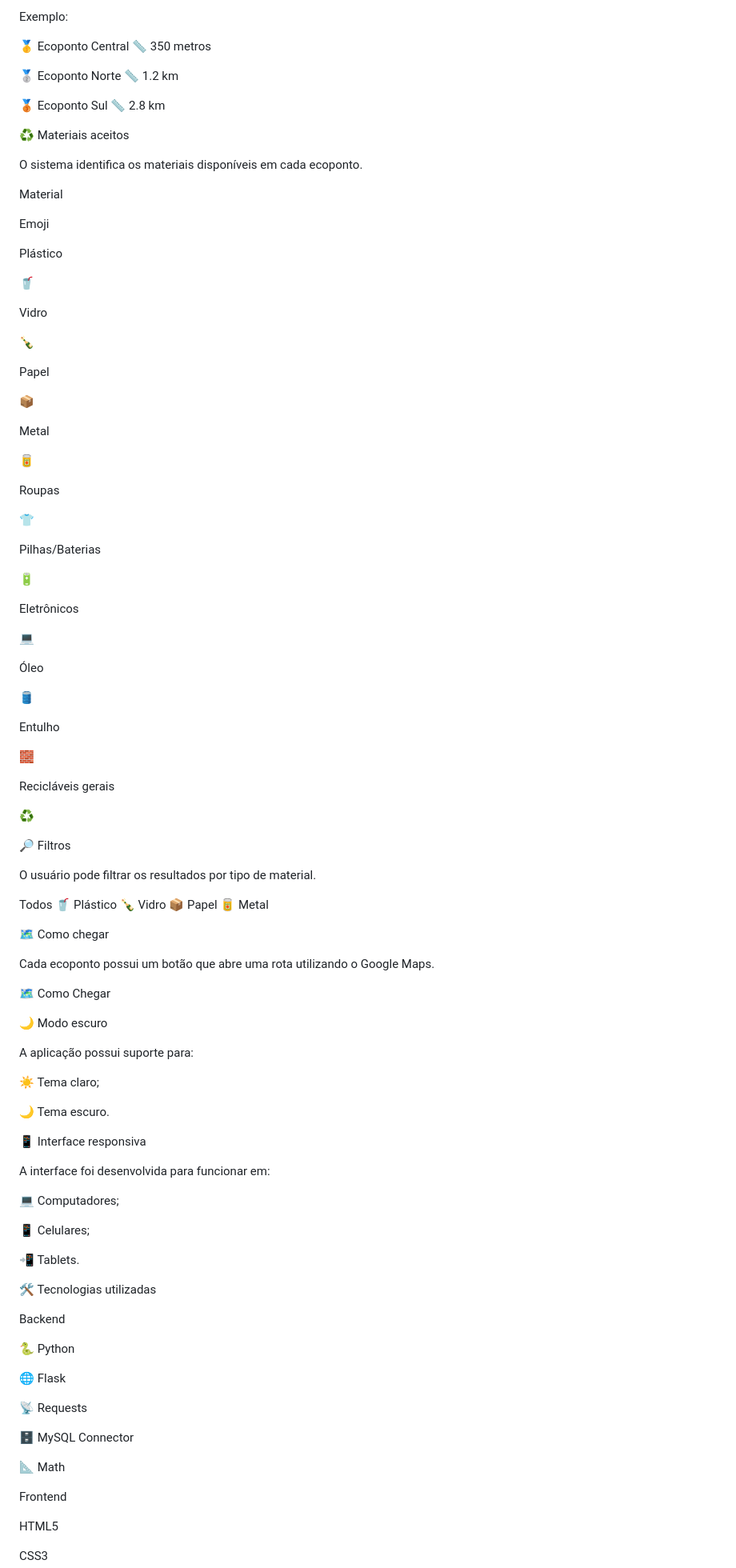
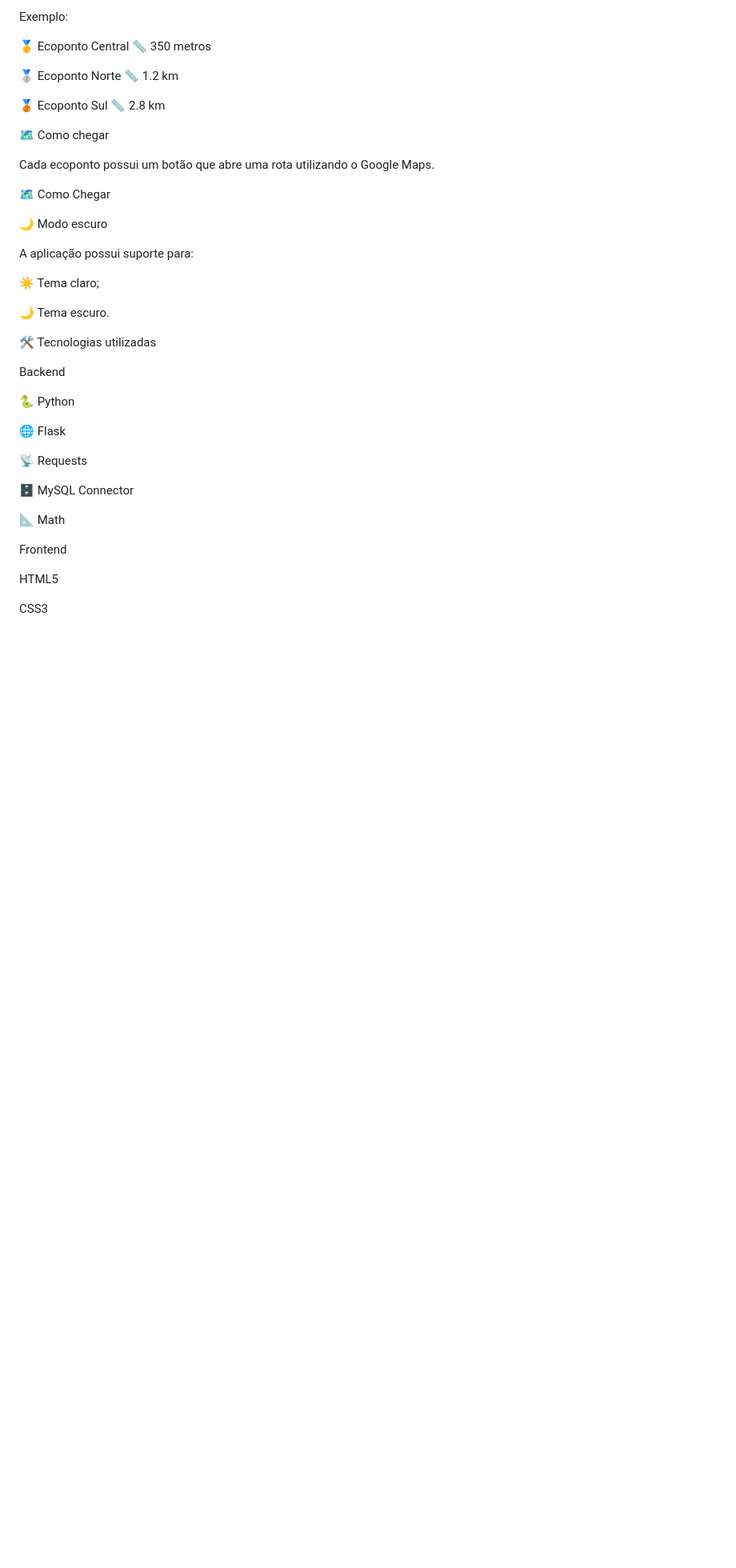
Before and after one commit to samuelroccabass-arch/Game-Jam, a Markdown page: README.md, the part around one of its changes. Shown at 80% size. GitHub-like rendering; blank space fills up the shorter version.

```diff
--- a/README.md
+++ b/README.md
@@ -132,64 +132,6 @@ Exemplo:
 🥉 Ecoponto Sul
 📏 2.8 km
 
-♻️ Materiais aceitos
-
-O sistema identifica os materiais disponíveis em cada ecoponto.
-
-Material
-
-Emoji
-
-Plástico
-
-🥤
-
-Vidro
-
-🍾
-
-Papel
-
-📦
-
-Metal
-
-🥫
-
-Roupas
-
-👕
-
-Pilhas/Baterias
-
-🔋
-
-Eletrônicos
-
-💻
-
-Óleo
-
-🛢️
-
-Entulho
-
-🧱
-
-Recicláveis gerais
-
-♻️
-
-🔎 Filtros
-
-O usuário pode filtrar os resultados por tipo de material.
-
-Todos
-🥤 Plástico
-🍾 Vidro
-📦 Papel
-🥫 Metal
-
 🗺️ Como chegar
 
 Cada ecoponto possui um botão que abre uma rota utilizando o Google Maps.
@@ -204,15 +146,6 @@ A aplicação possui suporte para:
 
 🌙 Tema escuro.
 
-📱 Interface responsiva
-
-A interface foi desenvolvida para funcionar em:
-
-💻 Computadores;
-
-📱 Celulares;
-
-📲 Tablets.
 
 🛠️ Tecnologias utilizadas
 
```
Also changed, not shown: other parts of README.md (+0 -1 lines).
